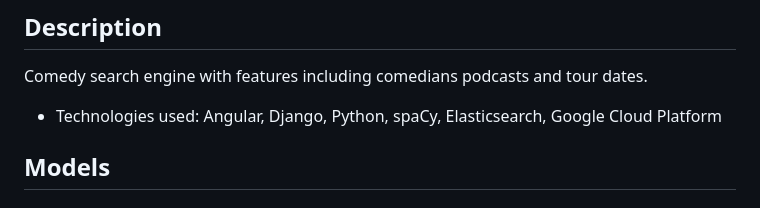
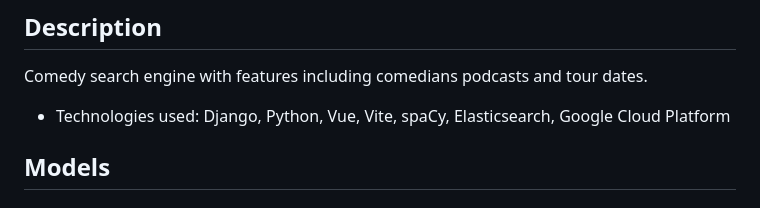
Before and after one commit to yunapahk/giggl-backend, a Markdown page: README.md, the part around the change. Rendered like a GitHub page.

Commit message:
Updated readme not using angular anymore switching to Vite/Vue

```diff
--- a/README.md
+++ b/README.md
@@ -8,7 +8,7 @@
 
 ## Description
 Comedy search engine with features including comedians podcasts and tour dates.
-- Technologies used: Angular, Django, Python, spaCy, Elasticsearch, Google Cloud Platform
+- Technologies used: Django, Python, Vue, Vite, spaCy, Elasticsearch, Google Cloud Platform
 
 ## Models
 
```
